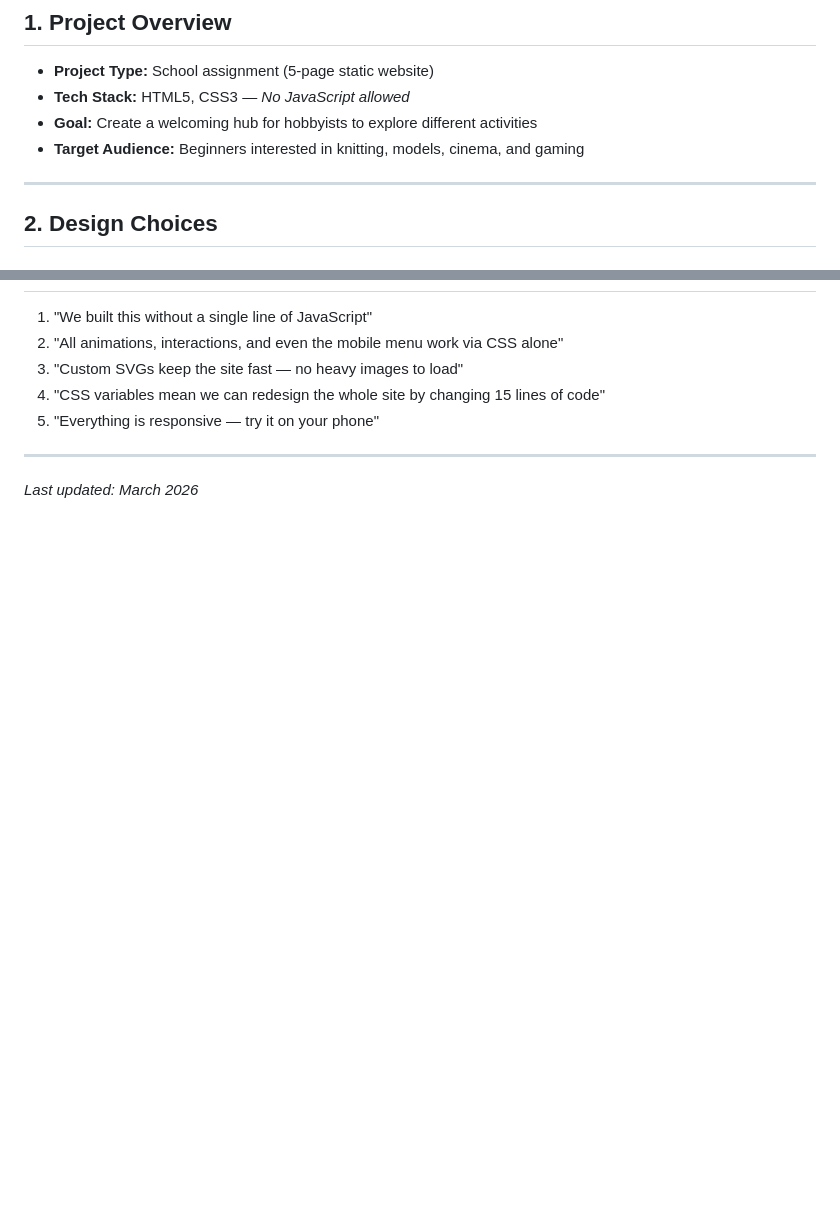
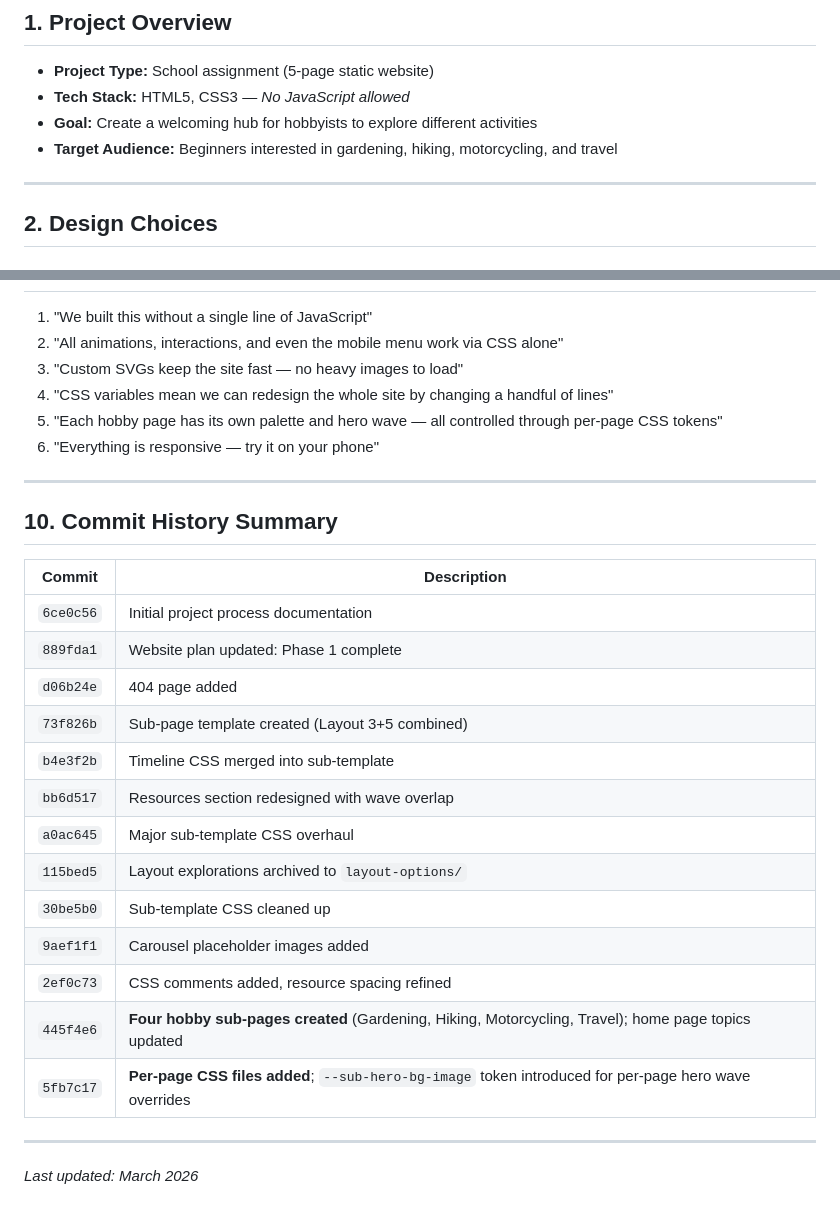
Before and after one commit to p-stevenson/web-authoring-group-project, a Markdown page: docs/PROJECT_PROCESS.md, 2 parts joined by grey strips. Drawn GitHub-style; blank space fills up the shorter version.

```diff
--- a/docs/PROJECT_PROCESS.md
+++ b/docs/PROJECT_PROCESS.md
@@ -9,7 +9,7 @@
 - **Project Type:** School assignment (5-page static website)
 - **Tech Stack:** HTML5, CSS3 — *No JavaScript allowed*
 - **Goal:** Create a welcoming hub for hobbyists to explore different activities
-- **Target Audience:** Beginners interested in knitting, models, cinema, and gaming
+- **Target Audience:** Beginners interested in gardening, hiking, motorcycling, and travel
 
 ---
 
@@ -129,8 +209,29 @@
 1. "We built this without a single line of JavaScript"
 2. "All animations, interactions, and even the mobile menu work via CSS alone"
 3. "Custom SVGs keep the site fast — no heavy images to load"
-4. "CSS variables mean we can redesign the whole site by changing 15 lines of code"
-5. "Everything is responsive — try it on your phone"
+4. "CSS variables mean we can redesign the whole site by changing a handful of lines"
+5. "Each hobby page has its own palette and hero wave — all controlled through per-page CSS tokens"
+6. "Everything is responsive — try it on your phone"
+
+---
+
+## 10. Commit History Summary
+
+| Commit | Description |
+|--------|-------------|
+| `6ce0c56` | Initial project process documentation |
+| `889fda1` | Website plan updated: Phase 1 complete |
+| `d06b24e` | 404 page added |
+| `73f826b` | Sub-page template created (Layout 3+5 combined) |
+| `b4e3f2b` | Timeline CSS merged into sub-template |
+| `bb6d517` | Resources section redesigned with wave overlap |
+| `a0ac645` | Major sub-template CSS overhaul |
+| `115bed5` | Layout explorations archived to `layout-options/` |
+| `30be5b0` | Sub-template CSS cleaned up |
+| `9aef1f1` | Carousel placeholder images added |
+| `2ef0c73` | CSS comments added, resource spacing refined |
+| `445f4e6` | **Four hobby sub-pages created** (Gardening, Hiking, Motorcycling, Travel); home page topics updated |
+| `5fb7c17` | **Per-page CSS files added**; `--sub-hero-bg-image` token introduced for per-page hero wave overrides |
 
 ---
 
```
Also changed, not shown: other parts of docs/PROJECT_PROCESS.md (+97 -17 lines).
